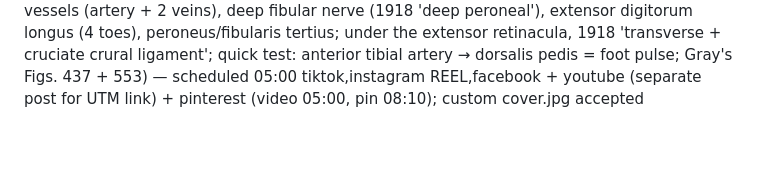
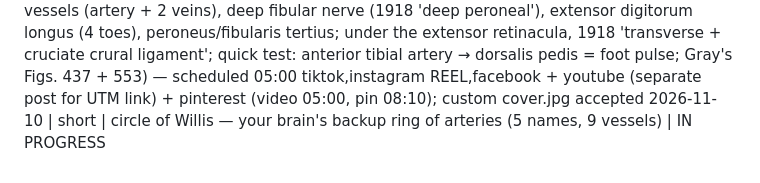
Before and after one commit to ituraev97/bookplume-media, a Markdown page: topics.md, the part around the change. Drawn GitHub-style; blank space fills up the shorter version.

Commit message:
topics: circle of Willis short IN PROGRESS

```diff
--- a/topics.md
+++ b/topics.md
@@ -77,3 +77,4 @@
 2026-11-09 | short | carpal tunnel contents mnemonic (4-4-1-1 = 10: 4 flexor digitorum superficialis on top, 4 flexor digitorum profundus underneath, flexor pollicis longus, median nerve = only nerve inside; roof flexor retinaculum (1918 plate 'transverse carpal ligament'), floor carpal bones; FCR + palmaris longus not inside; quick test: ulnar nerve inside? → no, Guyon's canal; Gray's Fig. 422) — scheduled 22:00 tiktok,instagram REEL,facebook + youtube (separate post for UTM link) + pinterest (video 22:00, pin 01:10) + instagram carousel 6 slides 2026-11-10 13:00; custom cover.jpg accepted
 2026-11-09 | short | kneecap grows inside a tendon + quadriceps mnemonic (surprising fact framed as a list: patella = sesamoid bone in the quadriceps tendon, patellar ligament → tibial tuberosity; 1 rectus + 3 vasti = rectus femoris middle, vastus lateralis outside, vastus medialis inside 'teardrop', vastus intermedius hidden underneath; quick test: only rectus femoris also crosses the hip → flexes it; 1918 'Lig. patellæ'; Gray's Fig. 430) — scheduled 2026-11-10 01:00 tiktok + instagram TRIAL_REEL + youtube (separate post for UTM link) + pinterest (video 01:00, pin 04:15); custom cover.jpg accepted
 2026-11-10 | short | front of the ankle contents mnemonic (Tom Has Very Nice Dancing Pigs, medial → lateral: tibialis anterior, extensor hallucis longus, anterior tibial vessels (artery + 2 veins), deep fibular nerve (1918 'deep peroneal'), extensor digitorum longus (4 toes), peroneus/fibularis tertius; under the extensor retinacula, 1918 'transverse + cruciate crural ligament'; quick test: anterior tibial artery → dorsalis pedis = foot pulse; Gray's Figs. 437 + 553) — scheduled 05:00 tiktok,instagram REEL,facebook + youtube (separate post for UTM link) + pinterest (video 05:00, pin 08:10); custom cover.jpg accepted
+2026-11-10 | short | circle of Willis — your brain's backup ring of arteries (5 names, 9 vessels) | IN PROGRESS
```
